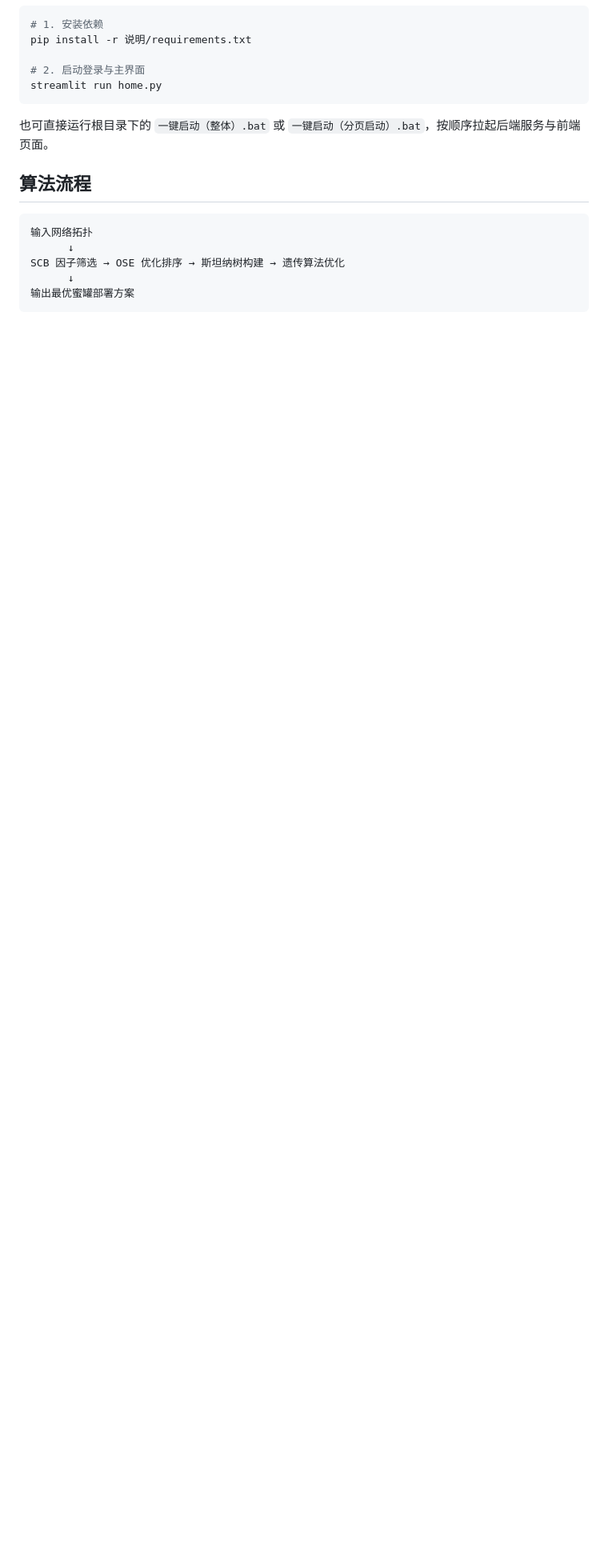
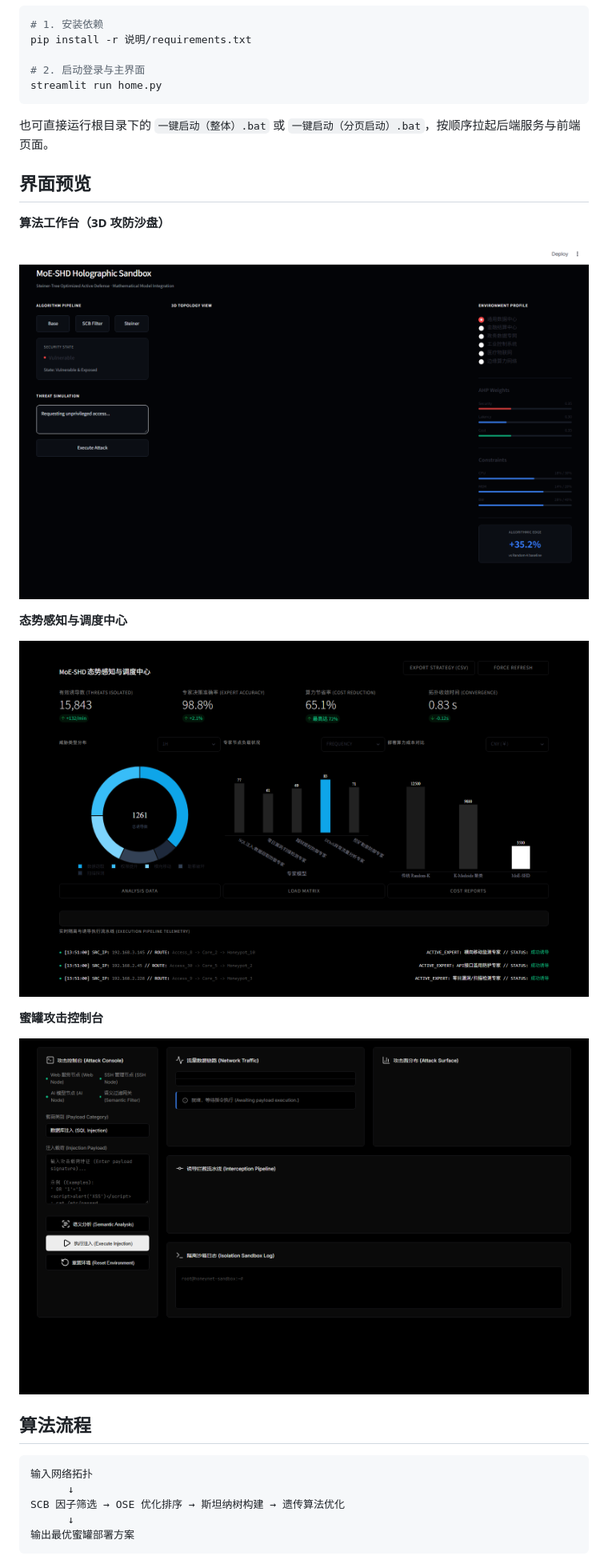
Before and after one commit to JXJ2233/Honeynet-AIGC, a Markdown page: README.md, the part around the change. Shown at 80% size. Drawn GitHub-style; pictures changed too: screenshots/01_workbench.png (added), screenshots/02_command_center.png (added), screenshots/03_honeypot.png (added); blank space fills up the shorter version.

Commit message:
add UI screenshots to README

````diff
--- a/README.md
+++ b/README.md
@@ -53,6 +53,20 @@ streamlit run home.py
 
 也可直接运行根目录下的 `一键启动（整体）.bat` 或 `一键启动（分页启动）.bat`，按顺序拉起后端服务与前端页面。
 
+## 界面预览
+
+**算法工作台（3D 攻防沙盘）**
+
+![算法工作台](screenshots/01_workbench.png)
+
+**态势感知与调度中心**
+
+![态势指挥中心](screenshots/02_command_center.png)
+
+**蜜罐攻击控制台**
+
+![蜜罐攻击控制台](screenshots/03_honeypot.png)
+
 ## 算法流程
 
 ```
````
